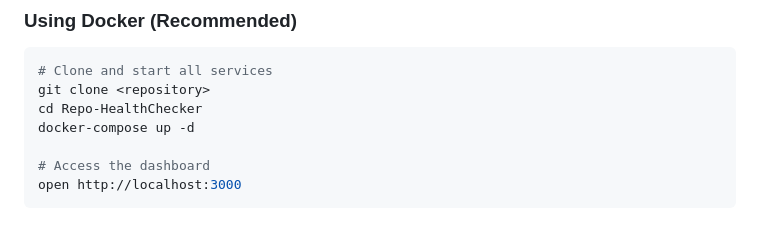
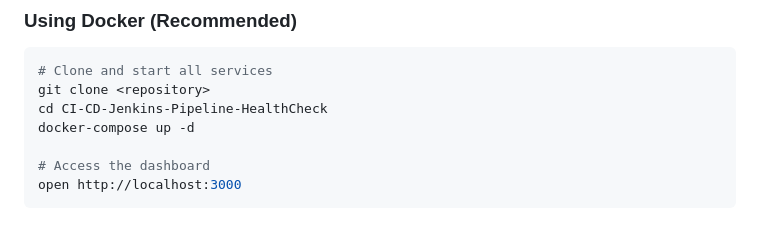
Before and after one commit to kumarmangalam-1234/CI-CD-Jenkins-Pipeline-HealthCheck, a Markdown page: README.md, the part around the change. Drawn GitHub-style.

````diff
--- a/README.md
+++ b/README.md
@@ -40,7 +40,7 @@ Frontend (Node.js + Express + EJS) → Backend (Python Flask) → MongoDB
 ```bash
 # Clone and start all services
 git clone <repository>
-cd Repo-HealthChecker
+cd CI-CD-Jenkins-Pipeline-HealthCheck
 docker-compose up -d
 
 # Access the dashboard
````
